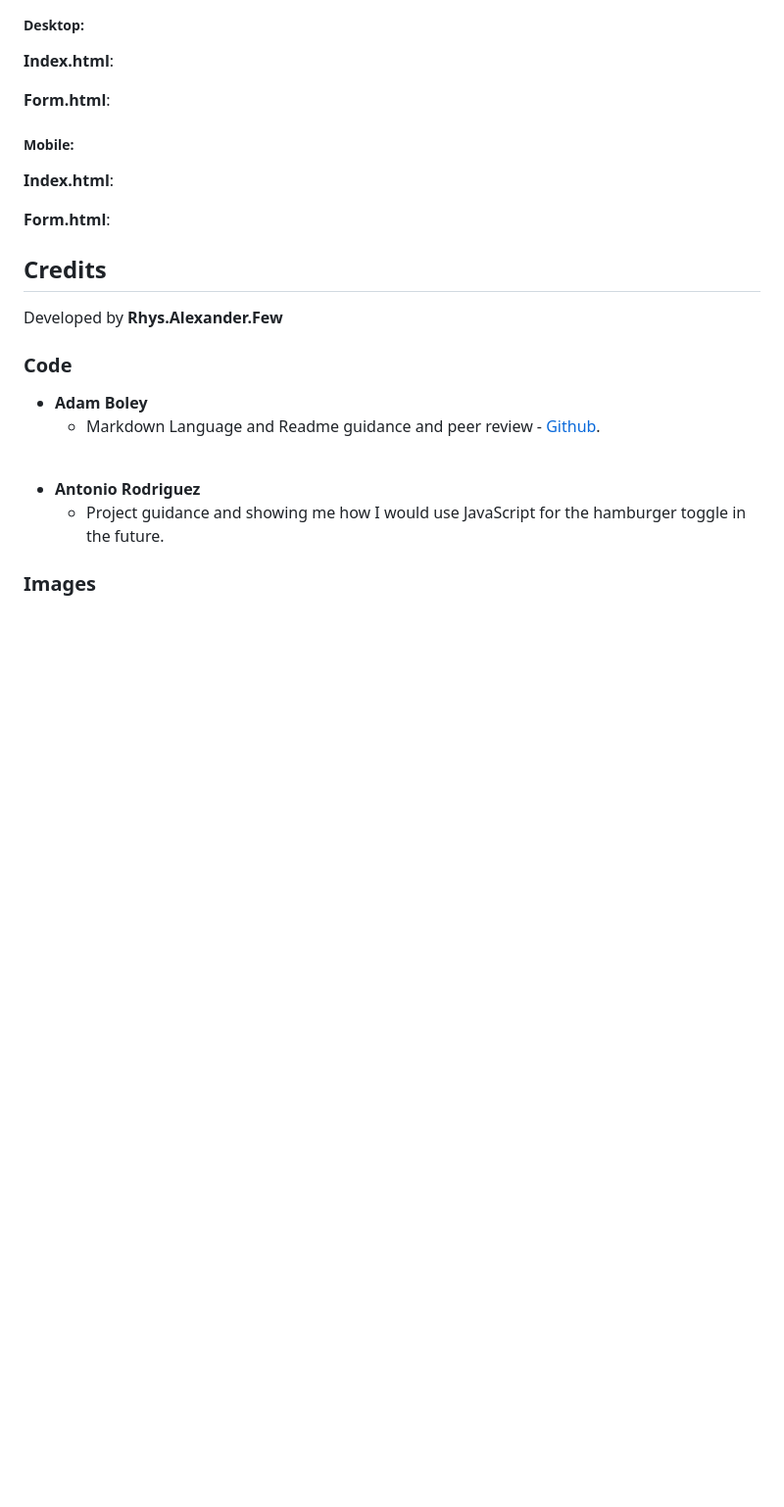
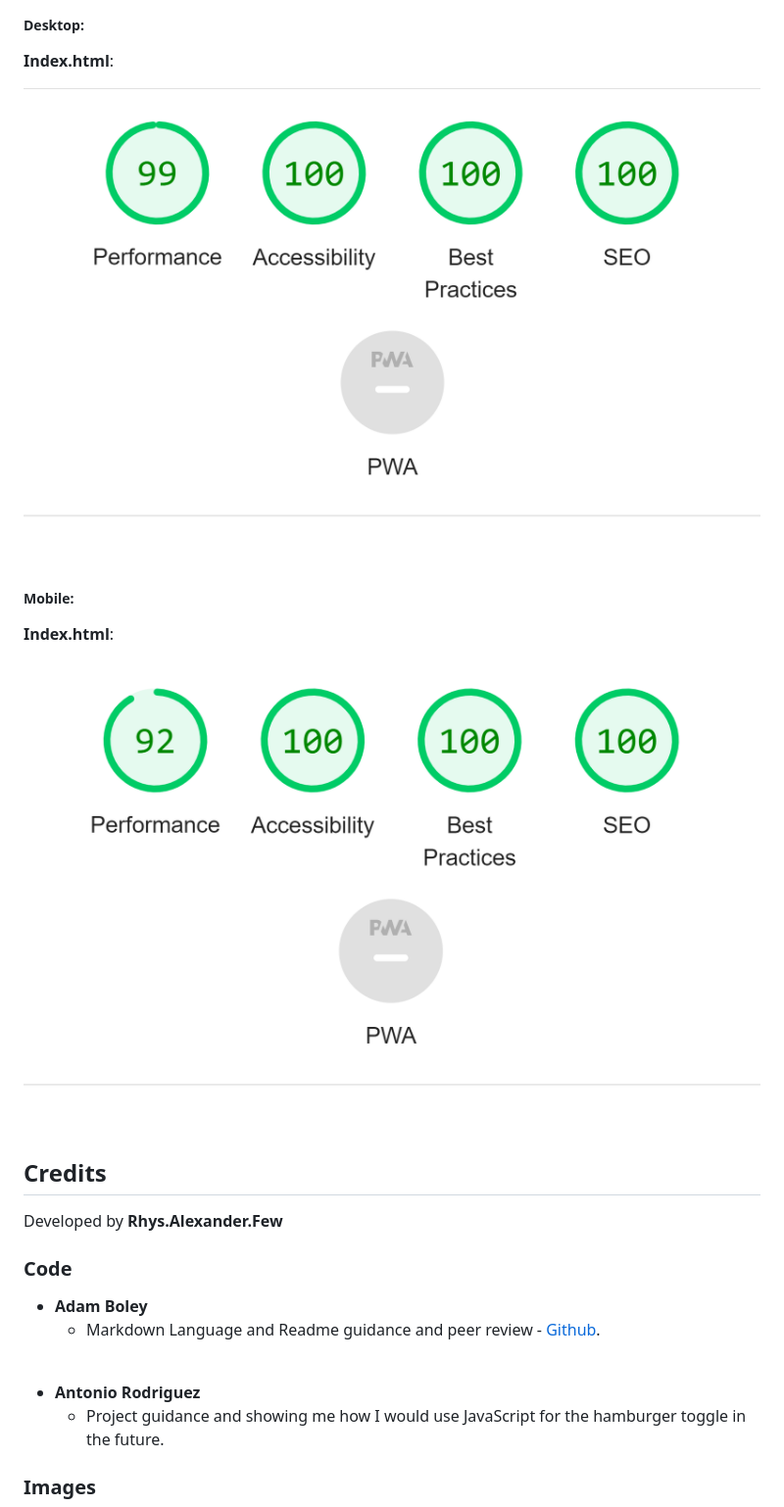
Before and after one commit to Ry-F3/Oku, a Markdown page: README.md, the part around the change printed below. Shown: that part at 98% size. Drawn GitHub-style; blank space fills up the shorter version.

```diff
--- a/README.md
+++ b/README.md
@@ -330,16 +354,13 @@ By incorporating ARIA labels and employing high contrast colors, the website str
 
 **Index.html**:
 
-
-**Form.html**:
-
+![SEO](/assets/images/screenshots/seo1.png)
 
 ##### Mobile:
 
 **Index.html**:
 
-
-**Form.html**:
+![SEO](/assets/images/screenshots/seo2.png)
 
 
 ## **Credits**
```
Also changed, not shown: other parts of README.md (+26 -2 lines).
